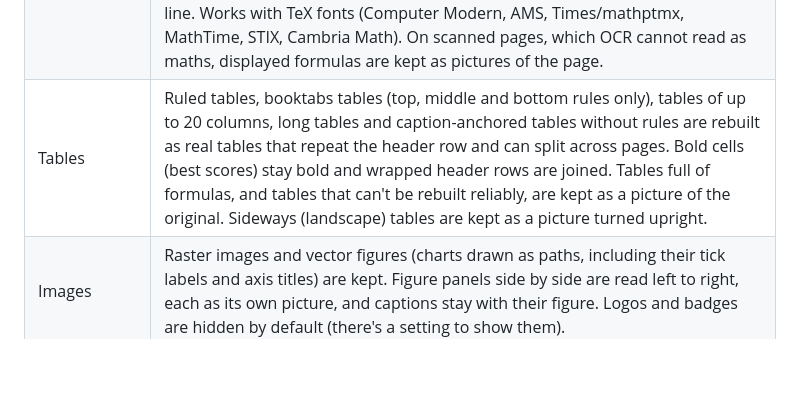
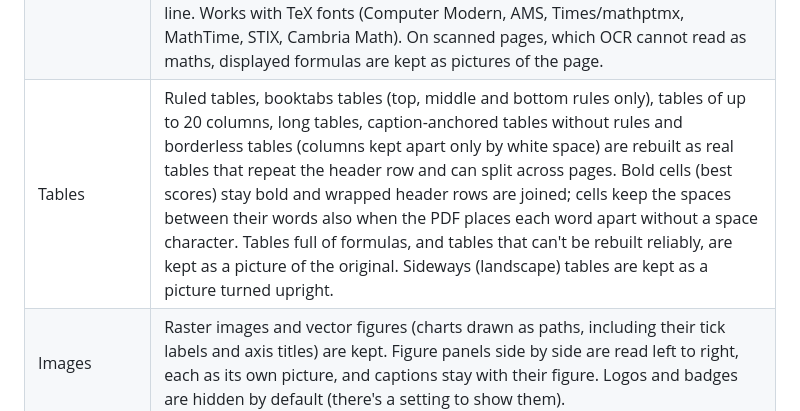
Before and after one commit to LordHerman123/Dyslectic-document-converter, a Markdown page: README.md, the part around one of its changes. GitHub-like rendering; blank space fills up the shorter version.

Commit message:
README: the new sentence, clutter and table rules
Co-Authored-By: Claude Opus 5.5 <noreply@anthropic.com>
Claude-Session: https://claude.ai/code/session_01L4BXWMmuaSRbhzKpoDqk3B

```diff
--- a/README.md
+++ b/README.md
@@ -86,6 +86,6 @@ python -m dyslexia_converter chapter.pdf --pages 3-18 --move-citations -f printa
 | Reading order | Multi-column aware (recursive XY-cut): column 1 is read before column 2, and full-width titles and figures stay in place. A paragraph broken by a page or column break is rejoined, also right after a heading. Text wrapped around a pull quote inside a column is read line after line, with the quote after the sentence. |
 | Mathematics | Displayed equations (integrals, sums, fractions, matrices, cases, multi-line derivations, with their numbers) are kept exactly as typeset, as sharp pictures at the reading size, with their text as alt text. Long equations broken over lines are shown line by line; an equation number set far to the right is brought next to its formula. Inline formulas stay in the text in a Times-style serif (Times New Roman if installed, otherwise the bundled Liberation Serif), with real sub- and superscripts, ℝ/ℕ/ℂ and script letters, Greek, accents and primes; small stacked parts (an inline fraction, a sum with limits) are drawn as small pictures inside the line. Works with TeX fonts (Computer Modern, AMS, Times/mathptmx, MathTime, STIX, Cambria Math). On scanned pages, which OCR cannot read as maths, displayed formulas are kept as pictures of the page. |
-| Tables | Ruled tables, booktabs tables (top, middle and bottom rules only), tables of up to 20 columns, long tables and caption-anchored tables without rules are rebuilt as real tables that repeat the header row and can split across pages. Bold cells (best scores) stay bold and wrapped header rows are joined. Tables full of formulas, and tables that can't be rebuilt reliably, are kept as a picture of the original. Sideways (landscape) tables are kept as a picture turned upright. |
+| Tables | Ruled tables, booktabs tables (top, middle and bottom rules only), tables of up to 20 columns, long tables, caption-anchored tables without rules and borderless tables (columns kept apart only by white space) are rebuilt as real tables that repeat the header row and can split across pages. Bold cells (best scores) stay bold and wrapped header rows are joined; cells keep the spaces between their words also when the PDF places each word apart without a space character. Tables full of formulas, and tables that can't be rebuilt reliably, are kept as a picture of the original. Sideways (landscape) tables are kept as a picture turned upright. |
 | Images | Raster images and vector figures (charts drawn as paths, including their tick labels and axis titles) are kept. Figure panels side by side are read left to right, each as its own picture, and captions stay with their figure. Logos and badges are hidden by default (there's a setting to show them). |
 | Typography | Font (Atkinson Hyperlegible, OpenDyslexic, Verdana, Arial, Tahoma, DejaVu Sans, Liberation Sans), font size, line spacing, paragraph spacing, letter spacing, word spacing, alignment (left by default), four page margins, and a separate reading-width limit. |
 | Bold word starts | Optional bolding of the first part of each word: first letter, 25%, 40% or automatic. Punctuation, URLs, numbers, identifiers and acronyms are skipped, and so are citations and references unless you switch that on. |
```
Also changed, not shown: other parts of README.md (+1 -1 lines).
